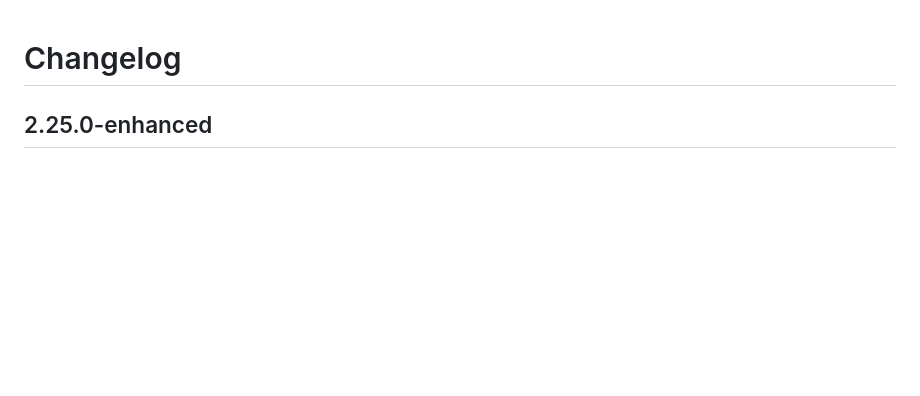
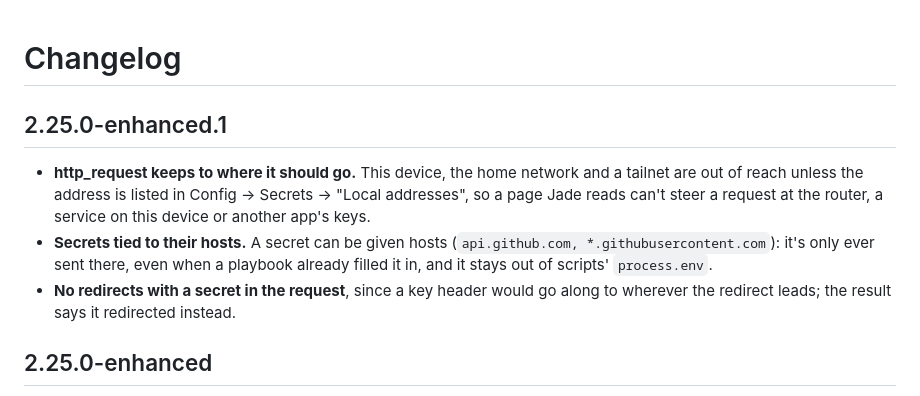
Before and after one commit to AETHER-ENGINEERS/jade-vault, a Markdown page: CHANGELOG.md, the part around the change. Drawn GitHub-style; blank space fills up the shorter version.

Commit message:
2.25.0-enhanced.1: http_request keeps to where it should go
Co-Authored-By: Claude Opus 5.5 <noreply@anthropic.com>

```diff
--- a/CHANGELOG.md
+++ b/CHANGELOG.md
@@ -1,4 +1,10 @@
 # Changelog
+
+## 2.25.0-enhanced.1
+
+- **http_request keeps to where it should go.** This device, the home network and a tailnet are out of reach unless the address is listed in Config → Secrets → "Local addresses", so a page Jade reads can't steer a request at the router, a service on this device or another app's keys.
+- **Secrets tied to their hosts.** A secret can be given hosts (`api.github.com, *.githubusercontent.com`): it's only ever sent there, even when a playbook already filled it in, and it stays out of scripts' `process.env`.
+- **No redirects with a secret in the request**, since a key header would go along to wherever the redirect leads; the result says it redirected instead.
 
 ## 2.25.0-enhanced
 
```
